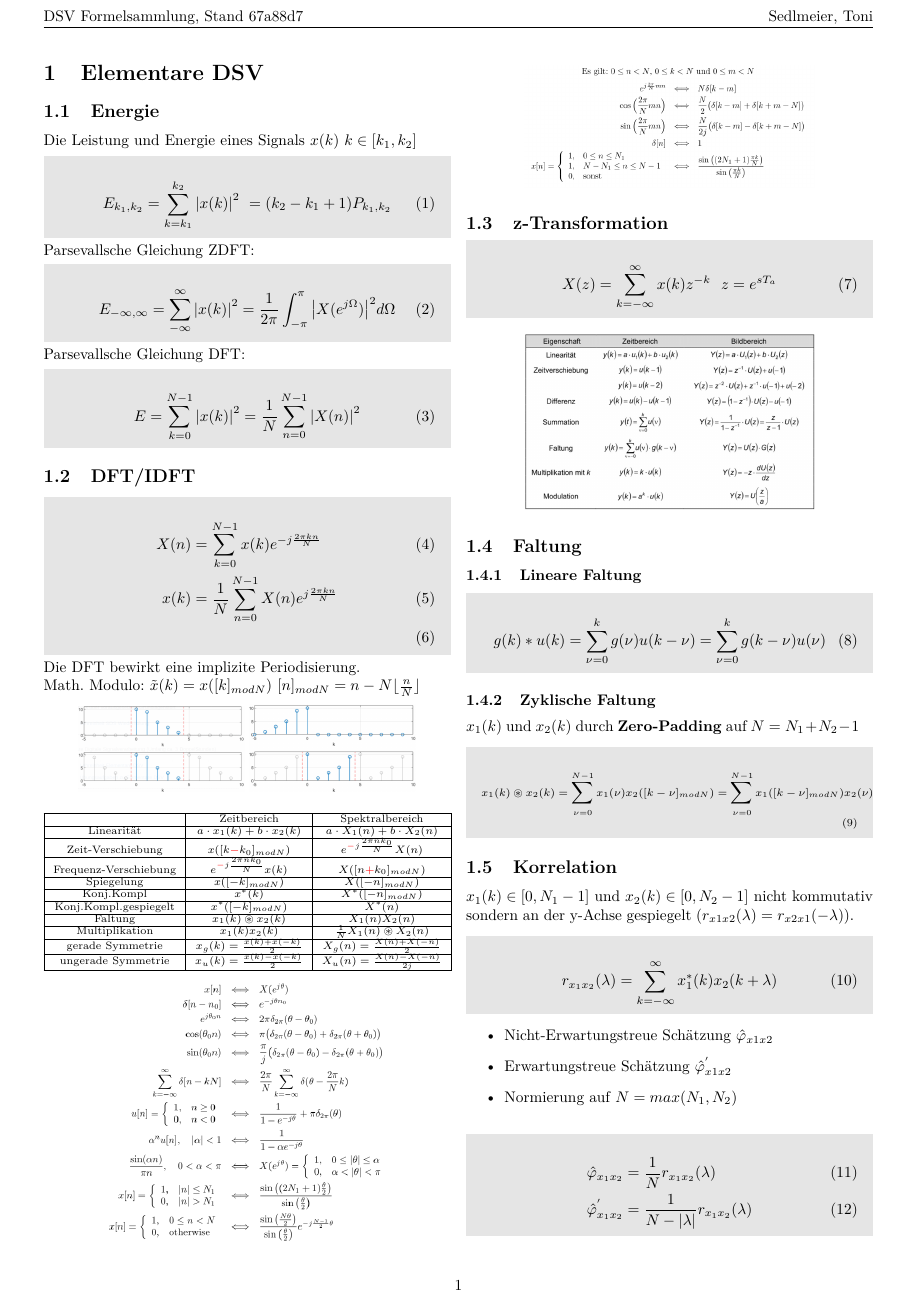
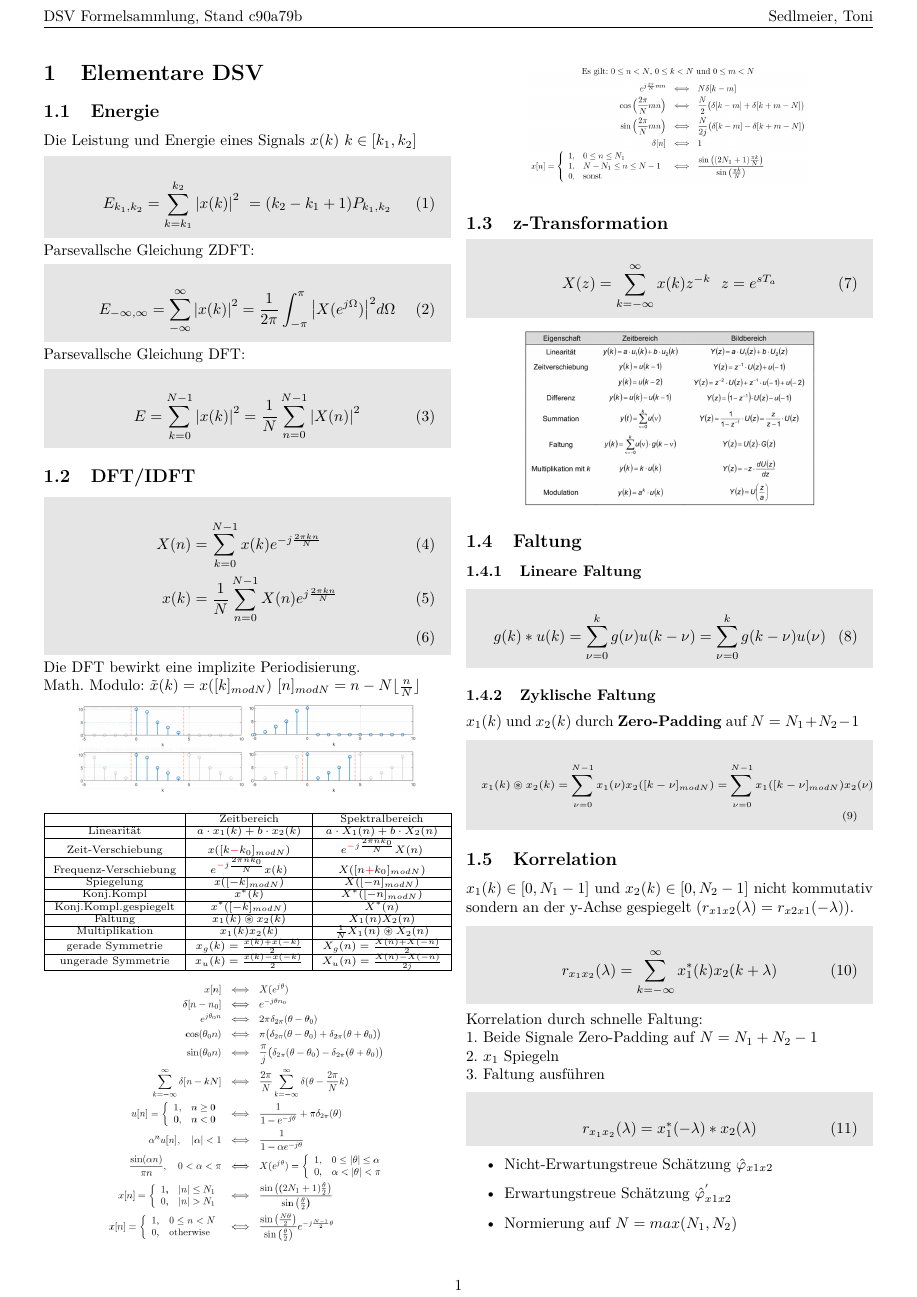
Before and after one commit to tsedlmeier/Formelsammlungen, a LaTeX document (DSV/a/DSV_Toni.tex): page 1 of 7. The pictures show the PDF file DSV/a/DSV_Toni.pdf that the author committed with the source.

Commit message:
Korrelation durch Faltung

```diff
--- a/DSV/a/DSV_Toni.tex
+++ b/DSV/a/DSV_Toni.tex
@@ -151,6 +151,15 @@ $[n]_{modN}=n-N \lfloor \frac{n}{N} \rfloor$
   \begin{mdframed}[style=exercise]
     \begin{align}
         r_{x_1x_2}(\lambda) = \sum_{k=-\infty}^{\infty}x_1^*(k) x_2(k+\lambda)
+    \end{align}
+  \end{mdframed}
+Korrelation durch schnelle Faltung:\\
+1. Beide Signale Zero-Padding auf $N = N_1+N_2-1$\\
+2. $x_1$ Spiegeln\\
+3. Faltung ausführen
+  \begin{mdframed}[style=exercise]
+    \begin{align}
+        r_{x_1x_2}(\lambda) = x_1^*(-\lambda)*x_2(\lambda)
     \end{align}
   \end{mdframed}
 \begin{itemize}
```
Also changed, not shown: DSV/a/DSV_Toni.pdf, DSV/a/DSV_Toni.tex (4 more changed lines).
